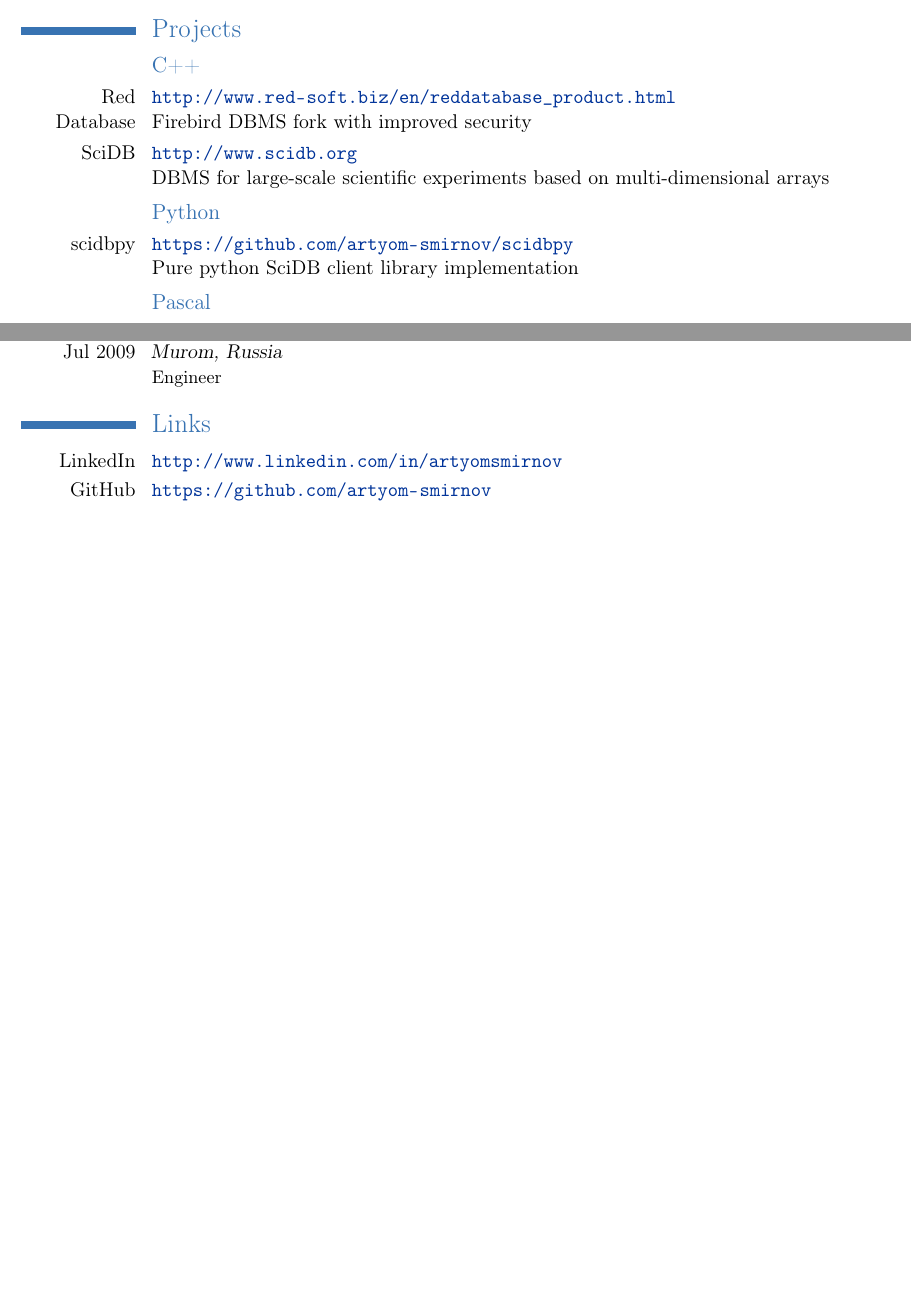
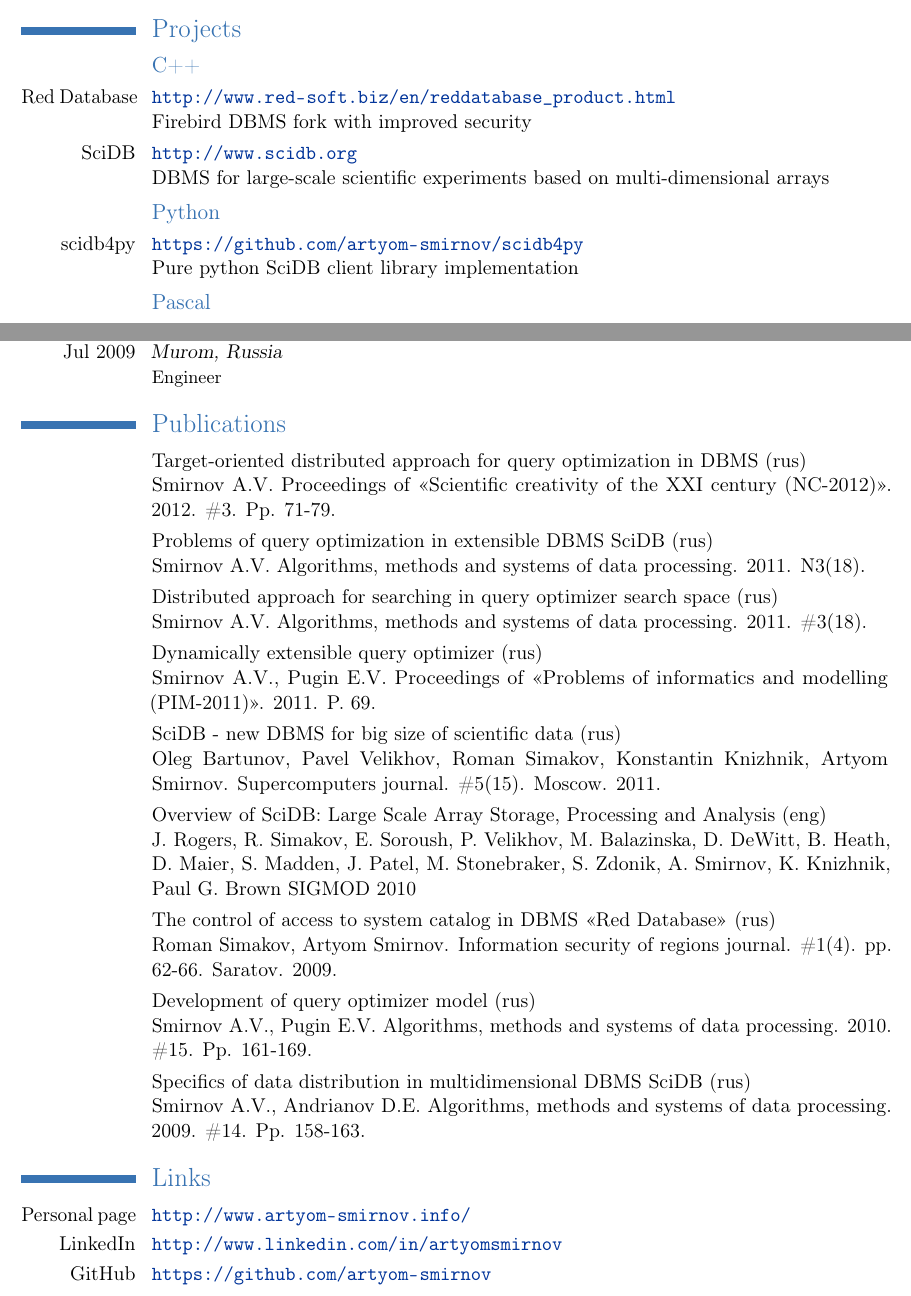
Before and after one commit to artyom-smirnov/cv, a LaTeX CV (artyom_smirnov.tex): two parts of pages 1 and 2 of 2, joined at a grey line, cut so that both start at the same text, the shorter picture padded with empty space. Compiled offline with pdfLaTeX.

Commit message:
Publications list. Minor changes.

```diff
--- a/artyom_smirnov.tex
+++ b/artyom_smirnov.tex
@@ -31,7 +31,7 @@
 
 \section{Projects}
 \subsection{C++}
-\cvline{Red Database}{
+\cvline{Red~Database}{
   \url{http://www.red-soft.biz/en/reddatabase_product.html}\newline{}
   Firebird DBMS fork with improved security
 }
@@ -42,8 +42,8 @@
 }
 
 \subsection{Python}
-\cvline{scidbpy}{
-  \url{https://github.com/artyom-smirnov/scidbpy}\newline{}
+\cvline{scidb4py}{
+  \url{https://github.com/artyom-smirnov/scidb4py}\newline{}
   Pure python SciDB client library implementation
 }
 
@@ -95,7 +95,29 @@
   {}{}
   {Engineer}
 
+\section{Publications}
+\cvline{}{Target-oriented distributed approach for query optimization in DBMS (rus)\newline{}
+Smirnov A.V. Proceedings of <<Scientific creativity of the XXI century (NC-2012)>>. 2012. \#3. Pp. 71-79.}
+\cvline{}{Problems of query optimization in extensible DBMS SciDB (rus)\newline{}
+Smirnov A.V. Algorithms, methods and systems of data processing. 2011. N3(18).}
+\cvline{}{Distributed approach for searching in query optimizer search space (rus)\newline{}
+Smirnov A.V. Algorithms, methods and systems of data processing. 2011. \#3(18).}
+\cvline{}{Dynamically extensible query optimizer (rus)\newline{}
+Smirnov A.V., Pugin E.V. Proceedings of <<Problems of informatics and modelling (PIM-2011)>>. 2011. P. 69.}
+\cvline{}{SciDB - new DBMS for big size of scientific data (rus)\newline{}
+Oleg Bartunov, Pavel Velikhov, Roman Simakov, Konstantin Knizhnik, Artyom Smirnov. Supercomputers journal. \#5(15). Moscow. 2011.}
+\cvline{}{Overview of SciDB: Large Scale Array Storage, Processing and Analysis (eng)\newline{}
+J. Rogers, R. Simakov, E. Soroush, P. Velikhov, M. Balazinska, D. DeWitt, B. Heath, D. Maier, S. Madden, J. Patel, M. Stonebraker, S. Zdonik, A. Smirnov, K. Knizhnik, Paul G. Brown SIGMOD 2010}
+\cvline{}{The control of access to system catalog in DBMS <<Red Database>> (rus)\newline{}
+Roman Simakov, Artyom Smirnov. Information security of regions journal. \#1(4). pp. 62-66. Saratov. 2009.}
+\cvline{}{Development of query optimizer model (rus)\newline{}
+Smirnov A.V., Pugin E.V. Algorithms, methods and systems of data processing. 2010. \#15. Pp. 161-169.}
+\cvline{}{Specifics of data distribution in multidimensional DBMS SciDB (rus)\newline{}
+Smirnov A.V., Andrianov D.E. Algorithms, methods and systems of data processing. 2009. \#14. Pp. 158-163.}
+
+
 \section{Links}
+\cvline{Personal~page}{\url{http://www.artyom-smirnov.info/}}
 \cvline{LinkedIn}{\url{http://www.linkedin.com/in/artyomsmirnov}}
 \cvline{GitHub}{\url{https://github.com/artyom-smirnov}}
 
```
Also changed, not shown: artyom_smirnov.pdf.
